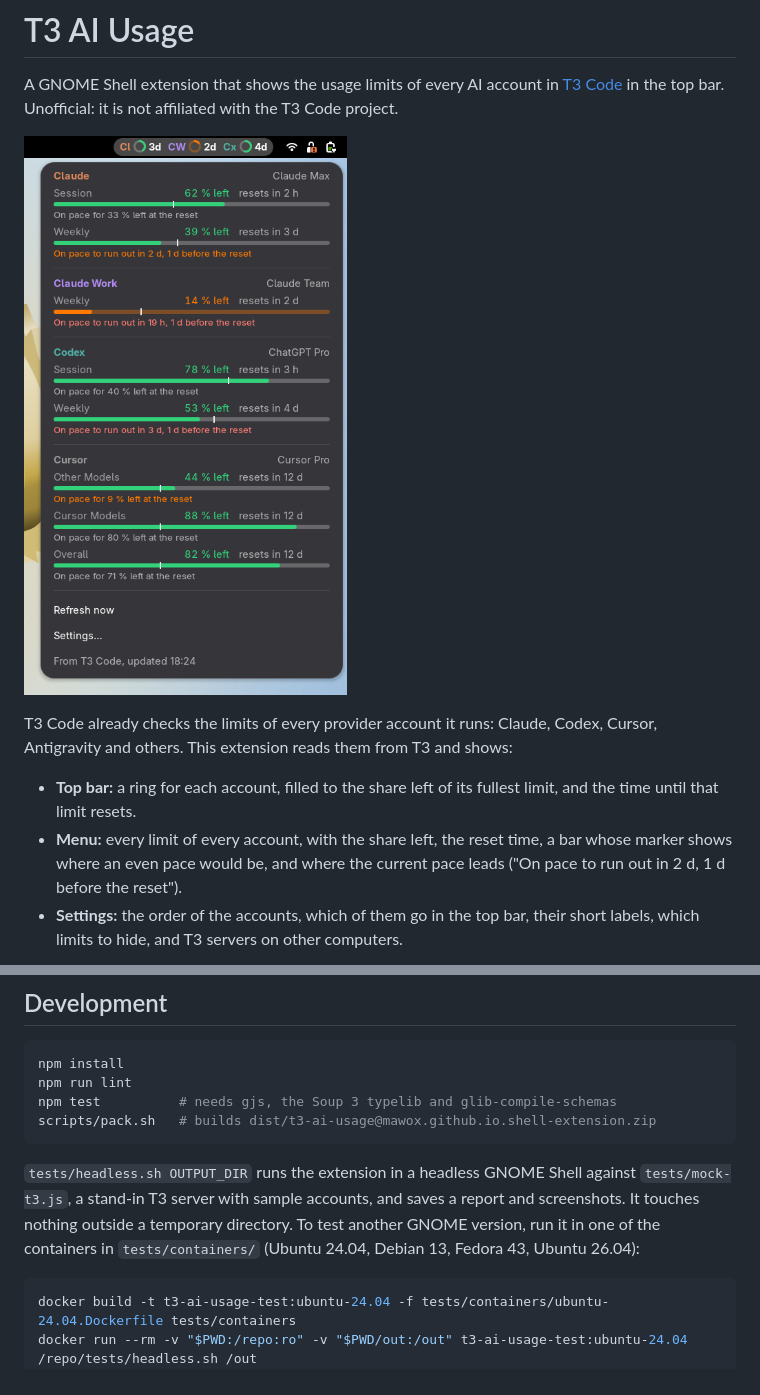
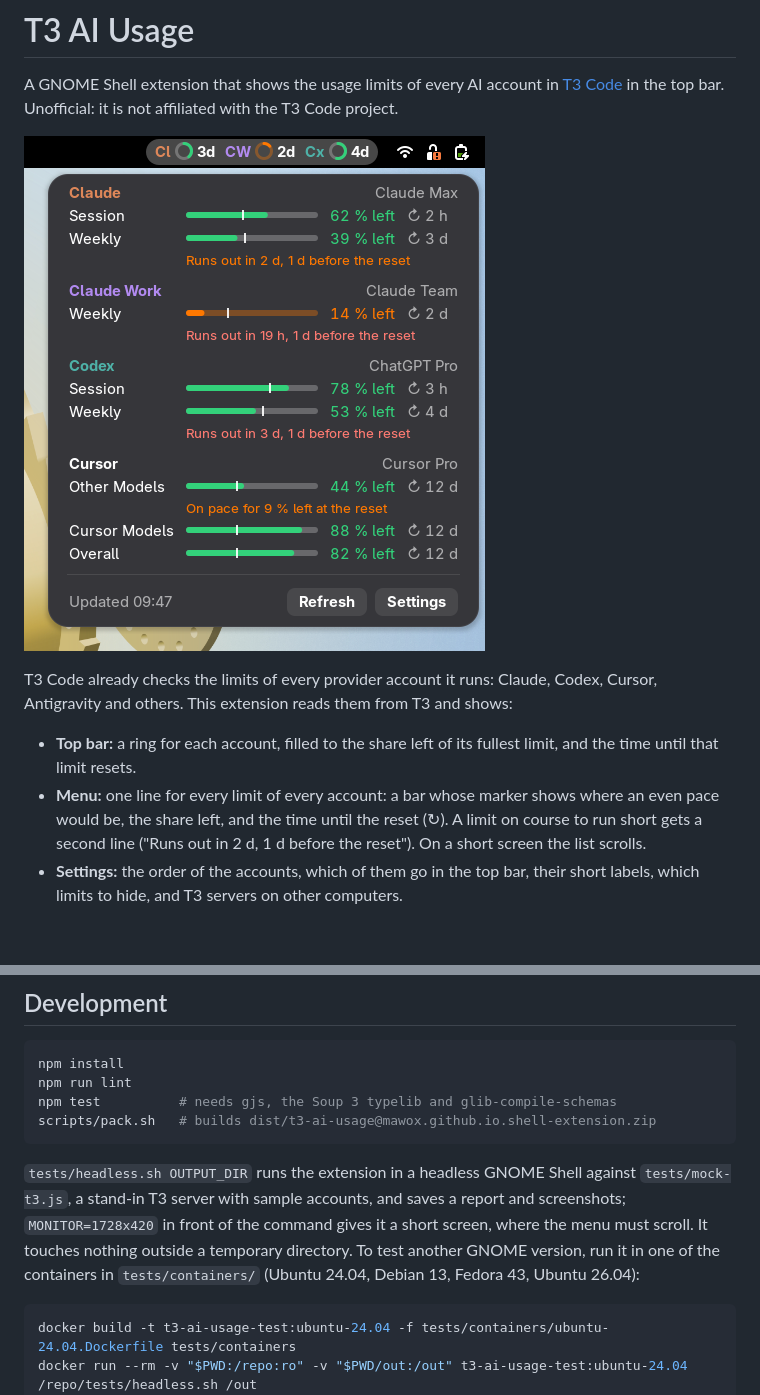
Before and after one commit to Mawox/t3-ai-usage, a Markdown page: README.md, 2 parts joined by grey strips. Rendered like a GitHub page; pictures changed too: screenshots/menu.png; blank space fills up the shorter version.

````diff
--- a/README.md
+++ b/README.md
@@ -7,7 +7,7 @@ A GNOME Shell extension that shows the usage limits of every AI account in [T3 C
 T3 Code already checks the limits of every provider account it runs: Claude, Codex, Cursor, Antigravity and others. This extension reads them from T3 and shows:
 
 - **Top bar:** a ring for each account, filled to the share left of its fullest limit, and the time until that limit resets.
-- **Menu:** every limit of every account, with the share left, the reset time, a bar whose marker shows where an even pace would be, and where the current pace leads ("On pace to run out in 2 d, 1 d before the reset").
+- **Menu:** one line for every limit of every account: a bar whose marker shows where an even pace would be, the share left, and the time until the reset (↻). A limit on course to run short gets a second line ("Runs out in 2 d, 1 d before the reset"). On a short screen the list scrolls.
 - **Settings:** the order of the accounts, which of them go in the top bar, their short labels, which limits to hide, and T3 servers on other computers.
 
 ![Settings](screenshots/settings.png)
@@ -67,7 +67,7 @@ npm test          # needs gjs, the Soup 3 typelib and glib-compile-schemas
 scripts/pack.sh   # builds dist/t3-ai-usage@mawox.github.io.shell-extension.zip
 ```
 
-`tests/headless.sh OUTPUT_DIR` runs the extension in a headless GNOME Shell against `tests/mock-t3.js`, a stand-in T3 server with sample accounts, and saves a report and screenshots. It touches nothing outside a temporary directory. To test another GNOME version, run it in one of the containers in `tests/containers/` (Ubuntu 24.04, Debian 13, Fedora 43, Ubuntu 26.04):
+`tests/headless.sh OUTPUT_DIR` runs the extension in a headless GNOME Shell against `tests/mock-t3.js`, a stand-in T3 server with sample accounts, and saves a report and screenshots; `MONITOR=1728x420` in front of the command gives it a short screen, where the menu must scroll. It touches nothing outside a temporary directory. To test another GNOME version, run it in one of the containers in `tests/containers/` (Ubuntu 24.04, Debian 13, Fedora 43, Ubuntu 26.04):
 
 ```sh
 docker build -t t3-ai-usage-test:ubuntu-24.04 -f tests/containers/ubuntu-24.04.Dockerfile tests/containers
````
Also changed, not shown: 6 other files.
